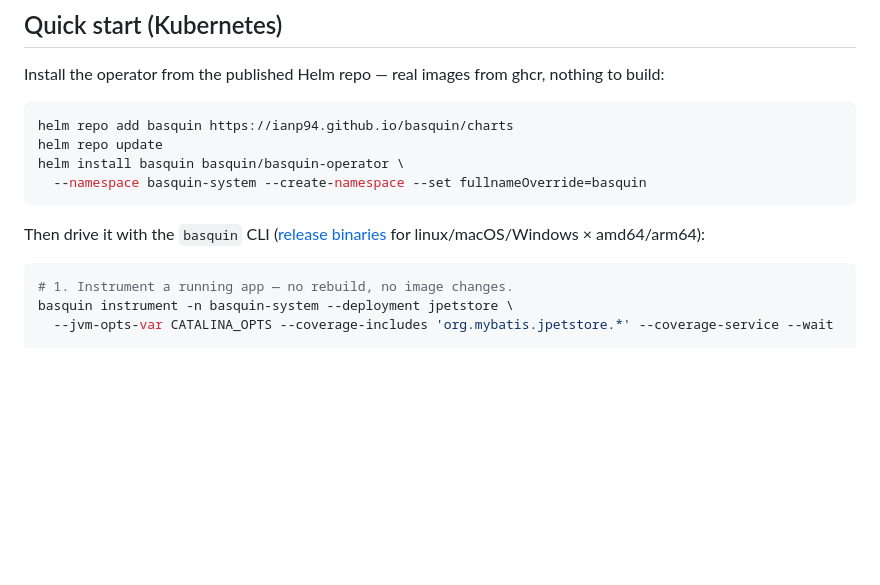
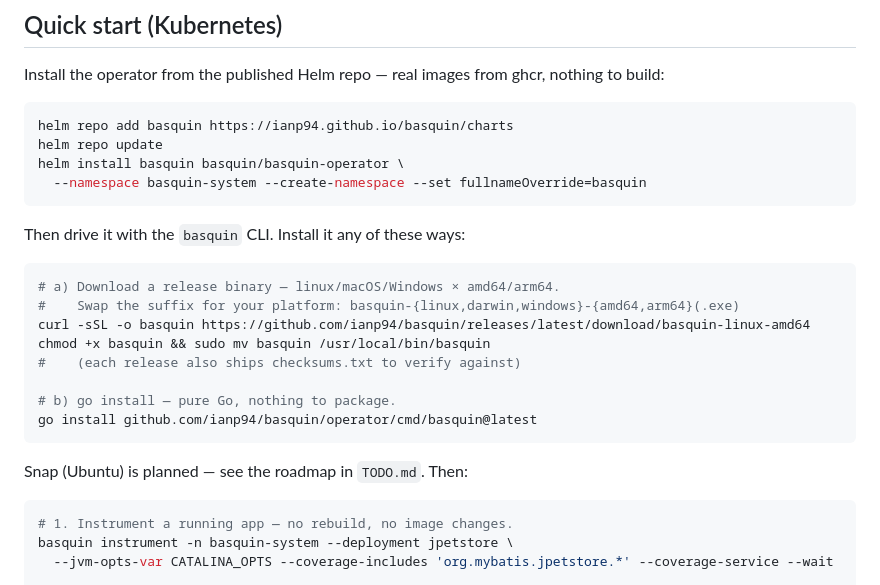
Before and after one commit to ianp94/basquin, a Markdown page: README.md, the part around the change. GitHub-like rendering; blank space fills up the shorter version.

````diff
--- a/README.md
+++ b/README.md
@@ -62,8 +62,20 @@ helm install basquin basquin/basquin-operator \
   --namespace basquin-system --create-namespace --set fullnameOverride=basquin
 ```
 
-Then drive it with the `basquin` CLI ([release binaries](https://github.com/ianp94/basquin/releases)
-for linux/macOS/Windows × amd64/arm64):
+Then drive it with the `basquin` CLI. Install it any of these ways:
+
+```bash
+# a) Download a release binary — linux/macOS/Windows × amd64/arm64.
+#    Swap the suffix for your platform: basquin-{linux,darwin,windows}-{amd64,arm64}(.exe)
+curl -sSL -o basquin https://github.com/ianp94/basquin/releases/latest/download/basquin-linux-amd64
+chmod +x basquin && sudo mv basquin /usr/local/bin/basquin
+#    (each release also ships checksums.txt to verify against)
+
+# b) go install — pure Go, nothing to package.
+go install github.com/ianp94/basquin/operator/cmd/basquin@latest
+```
+
+Snap (Ubuntu) is planned — see the roadmap in `TODO.md`. Then:
 
 ```bash
 # 1. Instrument a running app — no rebuild, no image changes.
````
Also changed, not shown: TODO.md (+23 -0 lines).
